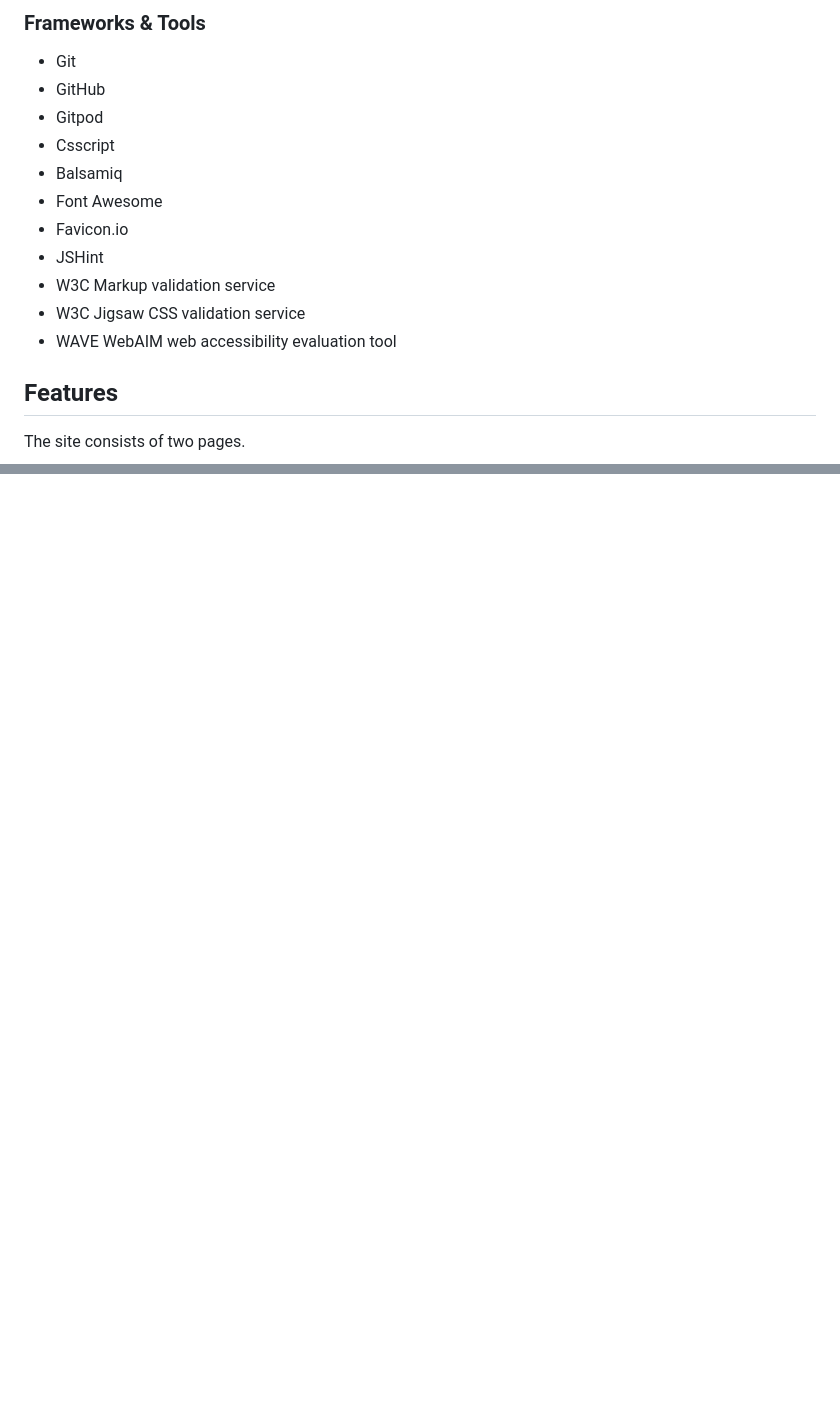
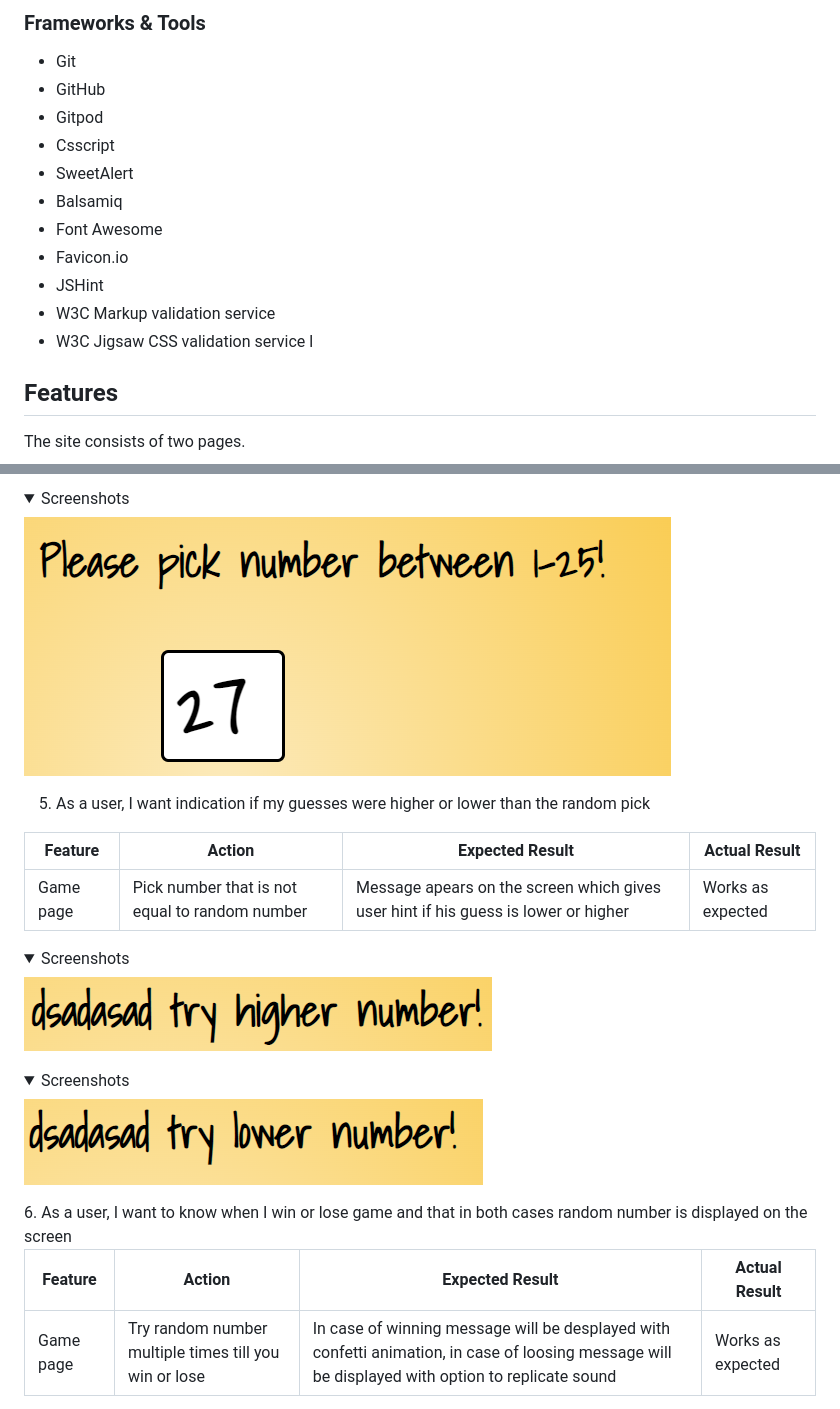
Before and after one commit to tmarkec/Get-it-right, a Markdown page: README.md, 2 parts joined by grey strips. Drawn GitHub-style; pictures changed too: readImg/1-25.png (added); folded sections open; blank space fills up the shorter version.

Commit message:
add validation &user stories README

```diff
--- a/README.md
+++ b/README.md
@@ -110,13 +110,14 @@ Get it right, is classic "chance"game in which user is trying to predict random
 - GitHub
 - Gitpod
 - Csscript
+- SweetAlert
 - Balsamiq
 - Font Awesome
 - Favicon<span>.</span>io
 - JSHint
 - W3C Markup validation service
 - W3C Jigsaw CSS validation service
-- WAVE WebAIM web accessibility evaluation tool
+l
 
 ## Features
 
@@ -180,0 +247,22 @@ JSHint Static Code Analysis Tool for JavaScript was used to validate the Javascr
+<details><summary>Screenshots</summary>
+<img src="./readImg/1-25.png">
+</details>
+
+5. As a user, I want indication if my guesses were higher or lower than the random pick
+
+| **Feature** | **Action**                                     | **Expected Result**                                                                | **Actual Result** |
+| ----------- | ---------------------------------------------- | ---------------------------------------------------------------------------------- | ----------------- |
+| Game page   | Pick number that is not equal to random number | Message apears on the screen which gives user hint if his guess is lower or higher | Works as expected |
+
+<details><summary>Screenshots</summary>
+<img src="./readImg/try.higher.nmb.png">
+</details>
+<details><summary>Screenshots</summary>
+<img src="./readImg/try.lower.nmb.png">
+</details>
+6. As a user, I want to know when I win or lose game and that in both cases random number is displayed on the screen
+
+| **Feature** | **Action**                                            | **Expected Result**                                                                                                                               | **Actual Result** |
+| ----------- | ----------------------------------------------------- | ------------------------------------------------------------------------------------------------------------------------------------------------- | ----------------- |
+| Game page   | Try random number multiple times till you win or lose | In case of winning message will be desplayed with confetti animation, in case of loosing message will be displayed with option to replicate sound | Works as expected |
+
```
Also changed, not shown: other parts of README.md (+81 -0 lines), readImg/back.png (added).
